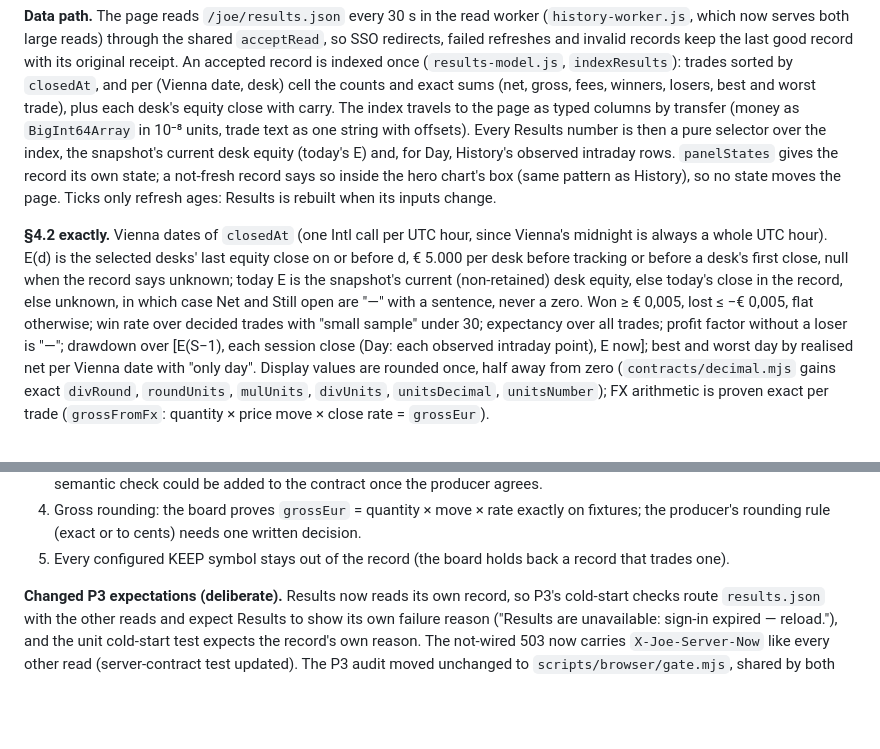
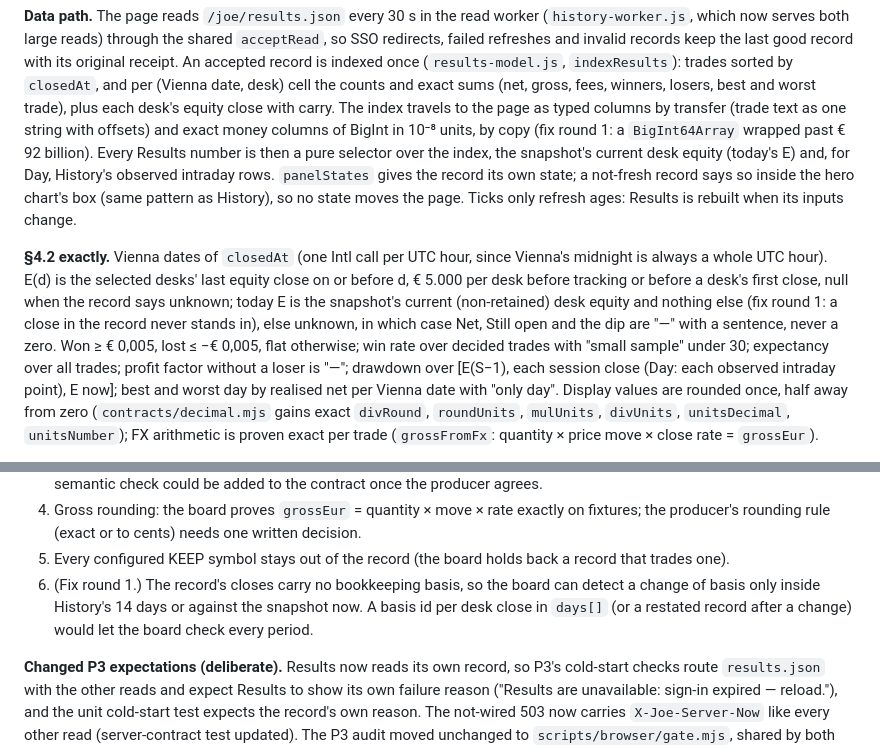
Before and after one commit to markus-barta/joedesk, a Markdown page: docs/adr/0001-joedesk-architecture.md, 2 parts joined by grey strips. Drawn GitHub-style; blank space fills up the shorter version.

```diff
--- a/docs/adr/0001-joedesk-architecture.md
+++ b/docs/adr/0001-joedesk-architecture.md
@@ -1052,8 +1052,9 @@ last good record with its original receipt. An accepted record is indexed once
 (`results-model.js`, `indexResults`): trades sorted by `closedAt`, and per
 (Vienna date, desk) cell the counts and exact sums (net, gross, fees, winners,
 losers, best and worst trade), plus each desk's equity close with carry. The
-index travels to the page as typed columns by transfer (money as `BigInt64Array`
-in 10⁻⁸ units, trade text as one string with offsets). Every Results number is
+index travels to the page as typed columns by transfer (trade text as one
+string with offsets) and exact money columns of BigInt in 10⁻⁸ units, by copy
+(fix round 1: a `BigInt64Array` wrapped past € 92 billion). Every Results number is
 then a pure selector over the index, the snapshot's current desk equity (today's
 E) and, for Day, History's observed intraday rows. `panelStates` gives the
 record its own state; a not-fresh record says so inside the hero chart's box
@@ -1064,9 +1065,10 @@ Results is rebuilt when its inputs change.
 Vienna's midnight is always a whole UTC hour). E(d) is the selected desks' last
 equity close on or before d, € 5.000 per desk before tracking or before a desk's
 first close, null when the record says unknown; today E is the snapshot's
-current (non-retained) desk equity, else today's close in the record, else
-unknown, in which case Net and Still open are "—" with a sentence, never a
-zero. Won ≥ € 0,005, lost ≤ −€ 0,005, flat otherwise; win rate over decided
+current (non-retained) desk equity and nothing else (fix round 1: a close in
+the record never stands in), else unknown, in which case Net, Still open and
+the dip are "—" with a sentence, never a zero. Won ≥ € 0,005, lost ≤ −€ 0,005,
+flat otherwise; win rate over decided
 trades with "small sample" under 30; expectancy over all trades; profit factor
 without a loser is "—"; drawdown over [E(S−1), each session close (Day: each
 observed intraday point), E now]; best and worst day by realised net per Vienna
@@ -1102,6 +1104,10 @@ symbol on the accepted Fleet Config KEEP list is held back as a whole
    written decision.
 5. Every configured KEEP symbol stays out of the record (the board holds back a
    record that trades one).
+6. (Fix round 1.) The record's closes carry no bookkeeping basis, so the board
+   can detect a change of basis only inside History's 14 days or against the
+   snapshot now. A basis id per desk close in `days[]` (or a restated record
+   after a change) would let the board check every period.
 
 **Changed P3 expectations (deliberate).** Results now reads its own record, so
 P3's cold-start checks route `results.json` with the other reads and expect
```
Also changed, not shown: other parts of docs/adr/0001-joedesk-architecture.md (+27 -0 lines).
